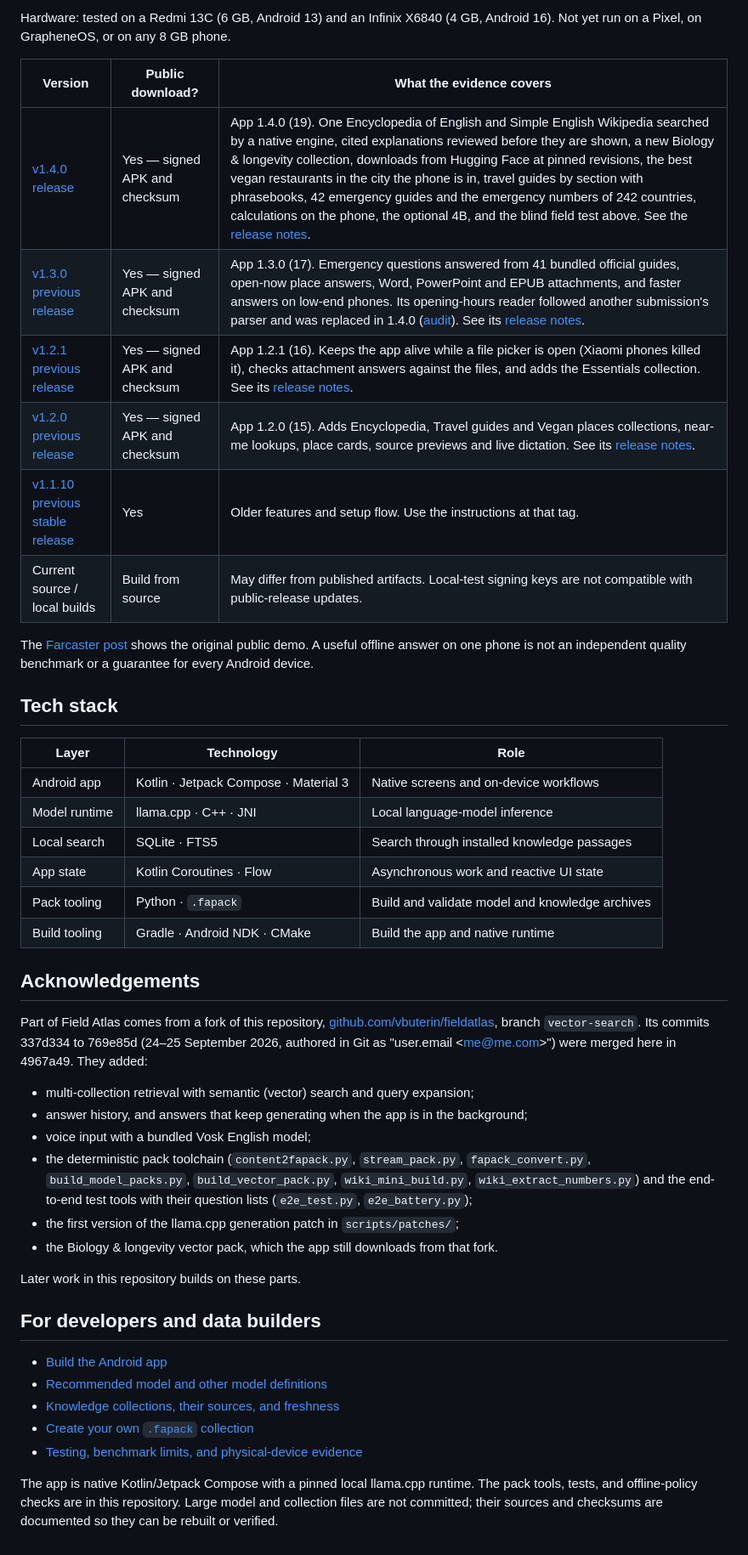
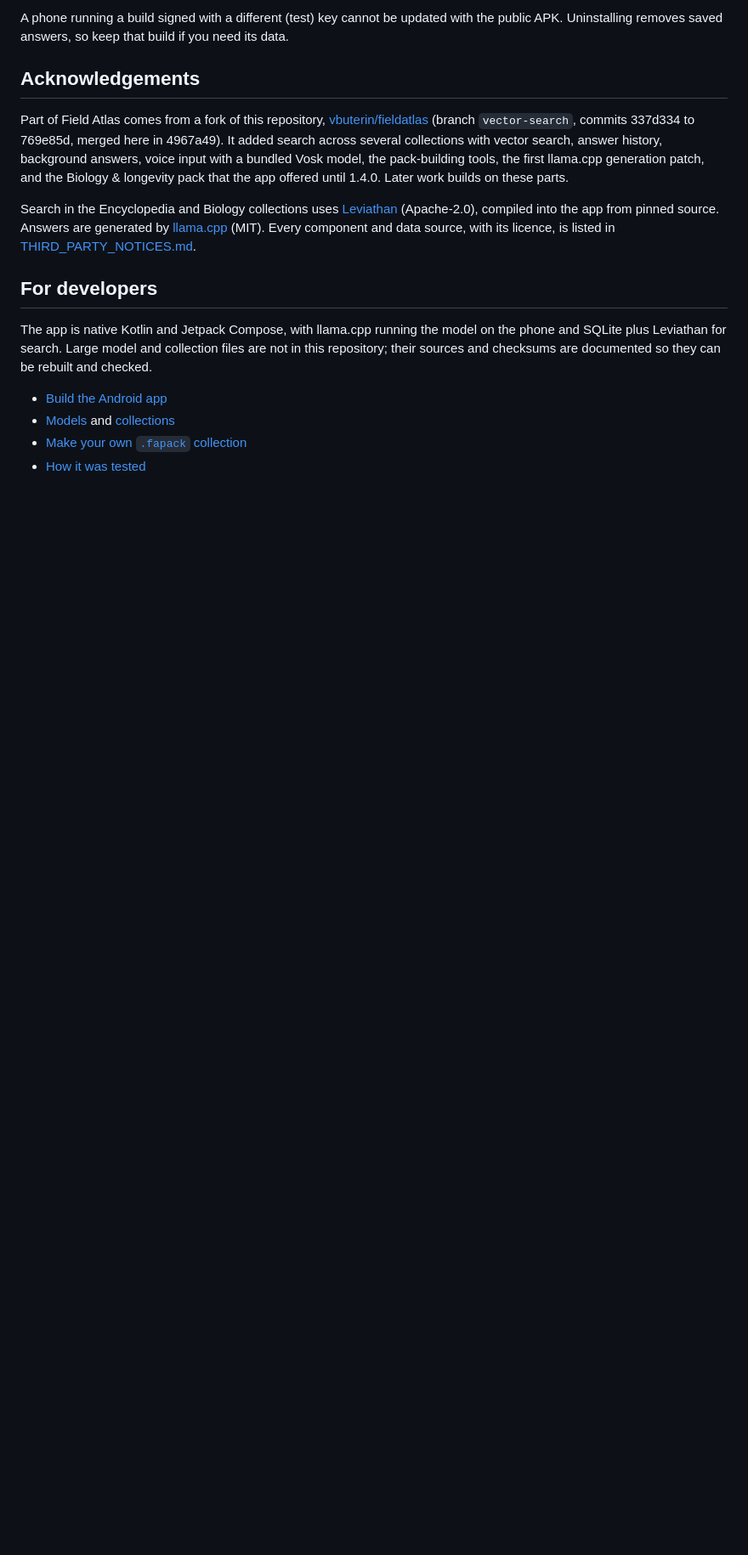
Before and after one commit to 0x94t3z/fieldatlas, a Markdown page: README.md, the part around one of its changes. Shown at 85% size. Drawn GitHub-style; blank space fills up the shorter version.

```diff
--- a/README.md
+++ b/README.md
@@ -98,54 +132,28 @@ reference, and answers that use the model take 2 to 4 minutes on a 6 GB phone.
-Hardware: tested on a Redmi 13C (6 GB, Android 13) and an Infinix X6840 (4 GB, Android 16). Not
-yet run on a Pixel, on GrapheneOS, or on any 8 GB phone.
-
-| Version | Public download? | What the evidence covers |
-| --- | --- | --- |
-| [v1.4.0 release](https://github.com/0x94t3z/fieldatlas/releases/tag/v1.4.0) | Yes — signed APK and checksum | App 1.4.0 (19). One Encyclopedia of English and Simple English Wikipedia searched by a native engine, cited explanations reviewed before they are shown, a new Biology & longevity collection, downloads from Hugging Face at pinned revisions, the best vegan restaurants in the city the phone is in, travel guides by section with phrasebooks, 42 emergency guides and the emergency numbers of 242 countries, calculations on the phone, the optional 4B, and the blind field test above. See the [release notes](docs/releases/current.md). |
-| [v1.3.0 previous release](https://github.com/0x94t3z/fieldatlas/releases/tag/v1.3.0) | Yes — signed APK and checksum | App 1.3.0 (17). Emergency questions answered from 41 bundled official guides, open-now place answers, Word, PowerPoint and EPUB attachments, and faster answers on low-end phones. Its opening-hours reader followed another submission's parser and was replaced in 1.4.0 ([audit](docs/compliance/release-audit.md#provenance-audit-of-other-submissions-material-5-october-2026)). See its [release notes](docs/releases/field-atlas-1.3.0.md). |
-| [v1.2.1 previous release](https://github.com/0x94t3z/fieldatlas/releases/tag/v1.2.1) | Yes — signed APK and checksum | App 1.2.1 (16). Keeps the app alive while a file picker is open (Xiaomi phones killed it), checks attachment answers against the files, and adds the Essentials collection. See its [release notes](docs/releases/field-atlas-1.2.1.md). |
-| [v1.2.0 previous release](https://github.com/0x94t3z/fieldatlas/releases/tag/v1.2.0) | Yes — signed APK and checksum | App 1.2.0 (15). Adds Encyclopedia, Travel guides and Vegan places collections, near-me lookups, place cards, source previews and live dictation. See its [release notes](docs/releases/field-atlas-1.2.0.md). |
-| [v1.1.10 previous stable release](https://github.com/0x94t3z/fieldatlas/releases/tag/v1.1.10) | Yes | Older features and setup flow. Use the instructions at that tag. |
-| Current source / local builds | Build from source | May differ from published artifacts. Local-test signing keys are not compatible with public-release updates. |
-
-The [Farcaster post](https://farcaster.xyz/0x94t3z.eth/0x9538cba8) shows the original public demo. A
-useful offline answer on one phone is not an independent quality benchmark or a guarantee for every
-Android device.
-
-## Tech stack
-
-| Layer | Technology | Role |
-| --- | --- | --- |
-| Android app | Kotlin · Jetpack Compose · Material 3 | Native screens and on-device workflows |
-| Model runtime | llama.cpp · C++ · JNI | Local language-model inference |
-| Local search | SQLite · FTS5 | Search through installed knowledge passages |
-| App state | Kotlin Coroutines · Flow | Asynchronous work and reactive UI state |
-| Pack tooling | Python · `.fapack` | Build and validate model and knowledge archives |
-| Build tooling | Gradle · Android NDK · CMake | Build the app and native runtime |
+A phone running a build signed with a different (test) key cannot be updated with the public APK.
+Uninstalling removes saved answers, so keep that build if you need its data.
 
 ## Acknowledgements
 
 Part of Field Atlas comes from a fork of this repository,
-[github.com/vbuterin/fieldatlas](https://github.com/vbuterin/fieldatlas/tree/vector-search), branch
-`vector-search`. Its commits 337d334 to 769e85d (24–25 September 2026, authored in Git as
-"user.email &lt;me@me.com&gt;") were merged here in 4967a49. They added:
+[vbuterin/fieldatlas](https://github.com/vbuterin/fieldatlas/tree/vector-search) (branch
+`vector-search`, commits 337d334 to 769e85d, merged here in 4967a49). It added search across
+several collections with vector search, answer history, background answers, voice input with a
+bundled Vosk model, the pack-building tools, the first llama.cpp generation patch, and the
+Biology & longevity pack that the app offered until 1.4.0. Later work builds on these parts.
 
-- multi-collection retrieval with semantic (vector) search and query expansion;
-- answer history, and answers that keep generating when the app is in the background;
-- voice input with a bundled Vosk English model;
-- the deterministic pack toolchain (`content2fapack.py`, `stream_pack.py`, `fapack_convert.py`,
-  `build_model_packs.py`, `build_vector_pack.py`, `wiki_mini_build.py`, `wiki_extract_numbers.py`) and
-  the end-to-end test tools with their question lists (`e2e_test.py`, `e2e_battery.py`);
-- the first version of the llama.cpp generation patch in `scripts/patches/`;
-- the Biology & longevity vector pack, which the app still downloads from that fork.
+Search in the Encyclopedia and Biology collections uses
+[Leviathan](https://github.com/elstongun/leviathan) (Apache-2.0), compiled into the app from
+pinned source. Answers are generated by [llama.cpp](https://github.com/ggml-org/llama.cpp) (MIT).
+Every component and data source, with its licence, is listed in
+[THIRD_PARTY_NOTICES.md](THIRD_PARTY_NOTICES.md).
 
-Later work in this repository builds on these parts.
+## For developers
 
-## For developers and data builders
+The app is native Kotlin and Jetpack Compose, with llama.cpp running the model on the phone and
+SQLite plus Leviathan for search. Large model and collection files are not in this repository;
+their sources and checksums are documented so they can be rebuilt and checked.
 
 - [Build the Android app](docs/building.md)
-- [Recommended model and other model definitions](MODELS.md)
-- [Knowledge collections, their sources, and freshness](DATASETS.md)
-- [Create your own `.fapack` collection](tools/README.md)
-- [Testing, benchmark limits, and physical-device evidence](docs/verification.md)
-
-The app is native Kotlin/Jetpack Compose with a pinned local llama.cpp runtime. The pack tools, tests, and offline-policy checks are in this repository. Large model and collection files are not committed; their sources and checksums are documented so they can be rebuilt or verified.
+- [Models](MODELS.md) and [collections](DATASETS.md)
+- [Make your own `.fapack` collection](tools/README.md)
+- [How it was tested](docs/verification.md)
```
Also changed, not shown: other parts of README.md (+97 -63 lines).
